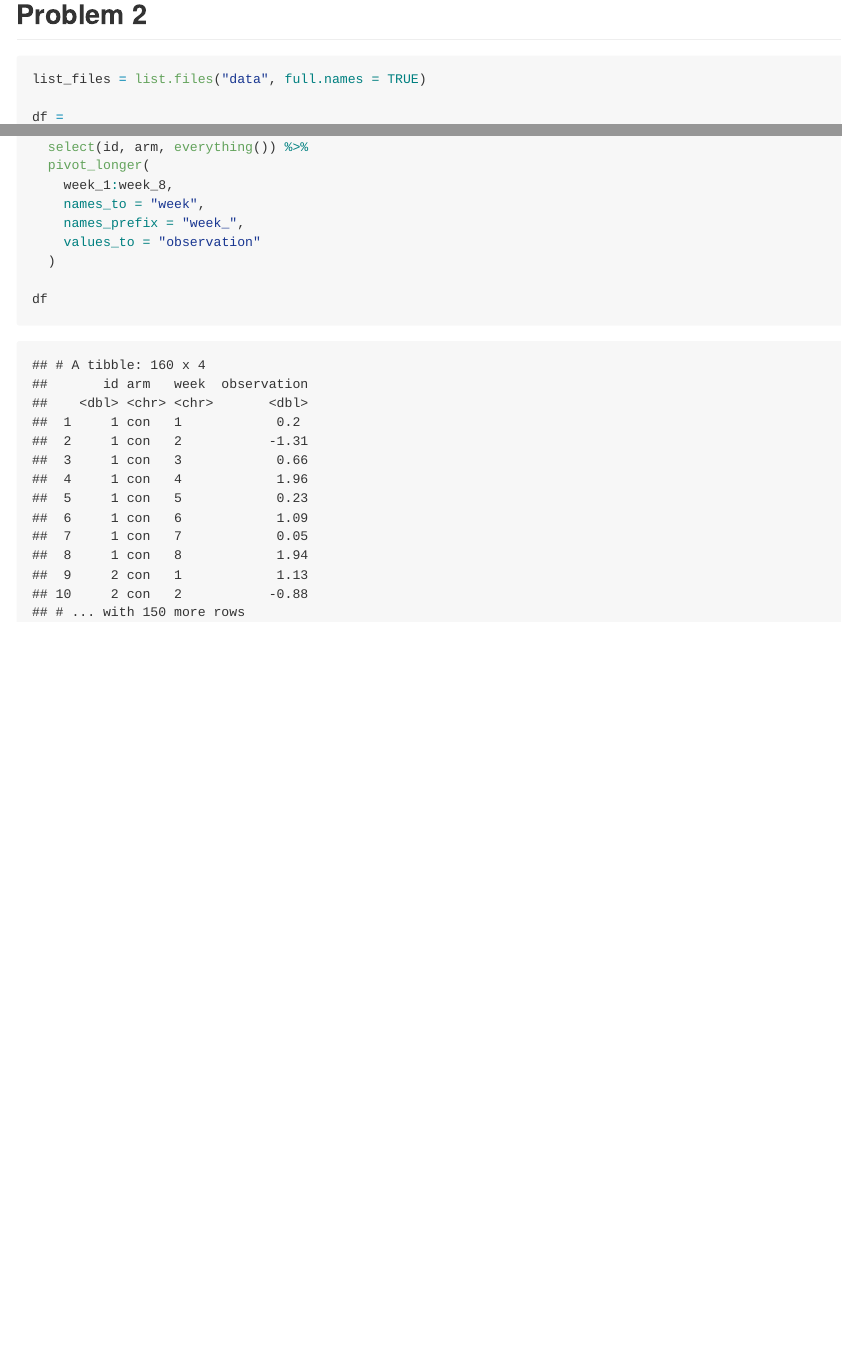
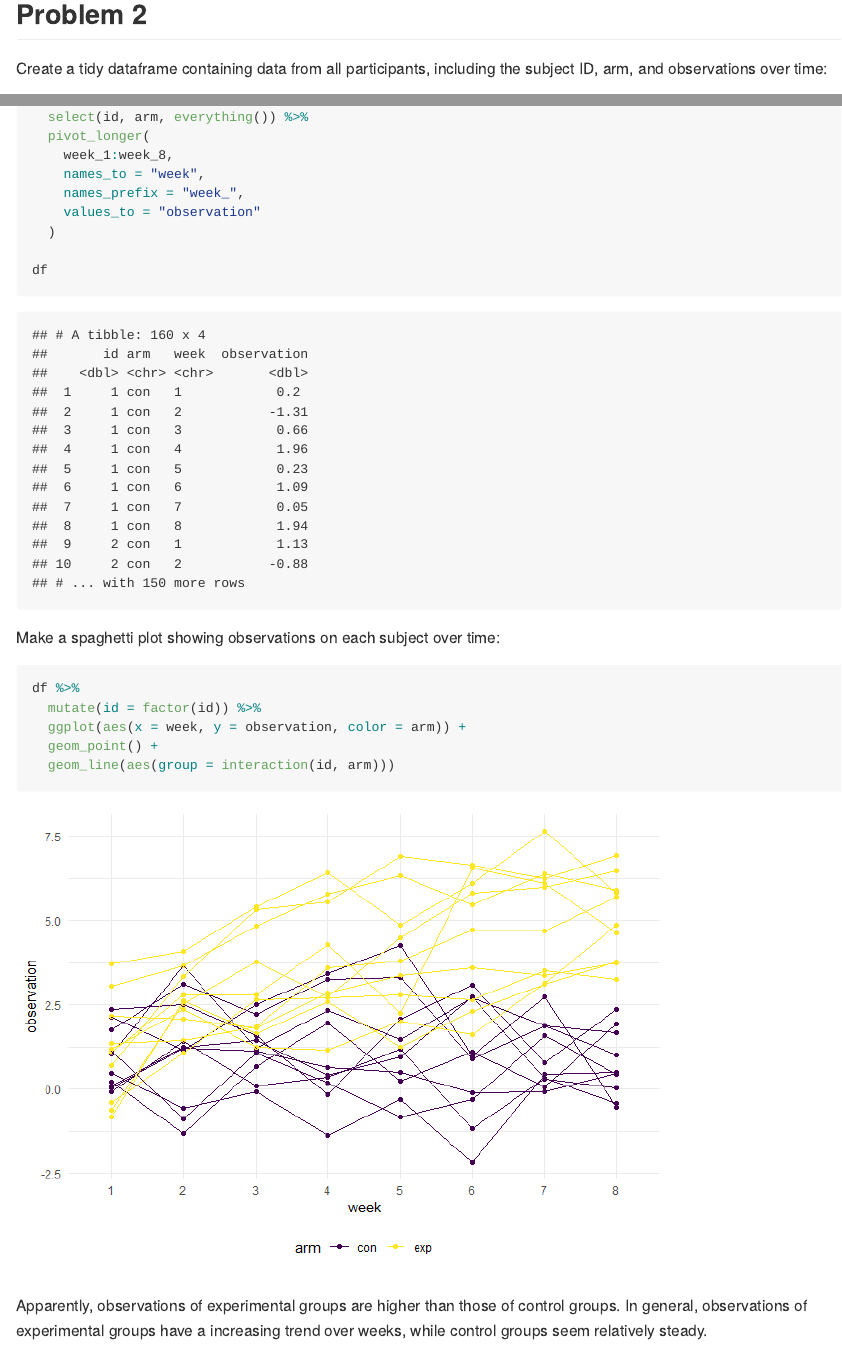
Before and after one commit to jibeizheng/p8105_hw5_jz3425, an R Markdown document (p8105_hw5_jz3425.Rmd): the page in a window 1100 px wide, from 6720 px down, and a second part further down, joined at a grey line. The pictures show the output file p8105_hw5_jz3425.md that the author committed with the source, drawn offline in the style of GitHub.

Commit message:
problem 2 spaghetti plot

````diff
--- a/p8105_hw5_jz3425.Rmd
+++ b/p8105_hw5_jz3425.Rmd
@@ -102,6 +102,8 @@ prop_test_df %>%
 
 ## Problem 2
 
+Create a tidy dataframe containing data from all participants, including the subject ID, arm, and observations over time:
+
 ```{r, message = FALSE}
 list_files = list.files("data", full.names = TRUE)
 
@@ -129,3 +131,15 @@ df =
 
 df
 ```
+
+Make a spaghetti plot showing observations on each subject over time:
+
+```{r}
+df %>%
+  mutate(id = factor(id)) %>%
+  ggplot(aes(x = week, y = observation, color = arm)) +
+  geom_point() +
+  geom_line(aes(group = interaction(id, arm)))
+```
+
+Apparently, observations of experimental groups are higher than those of control groups. In general, observations of experimental groups have a increasing trend over weeks, while control groups seem relatively steady.
````
Also changed, not shown: p8105_hw5_jz3425.md, p8105_hw5_jz3425_files/figure-gfm/unnamed-chunk-7-1.png (added).
